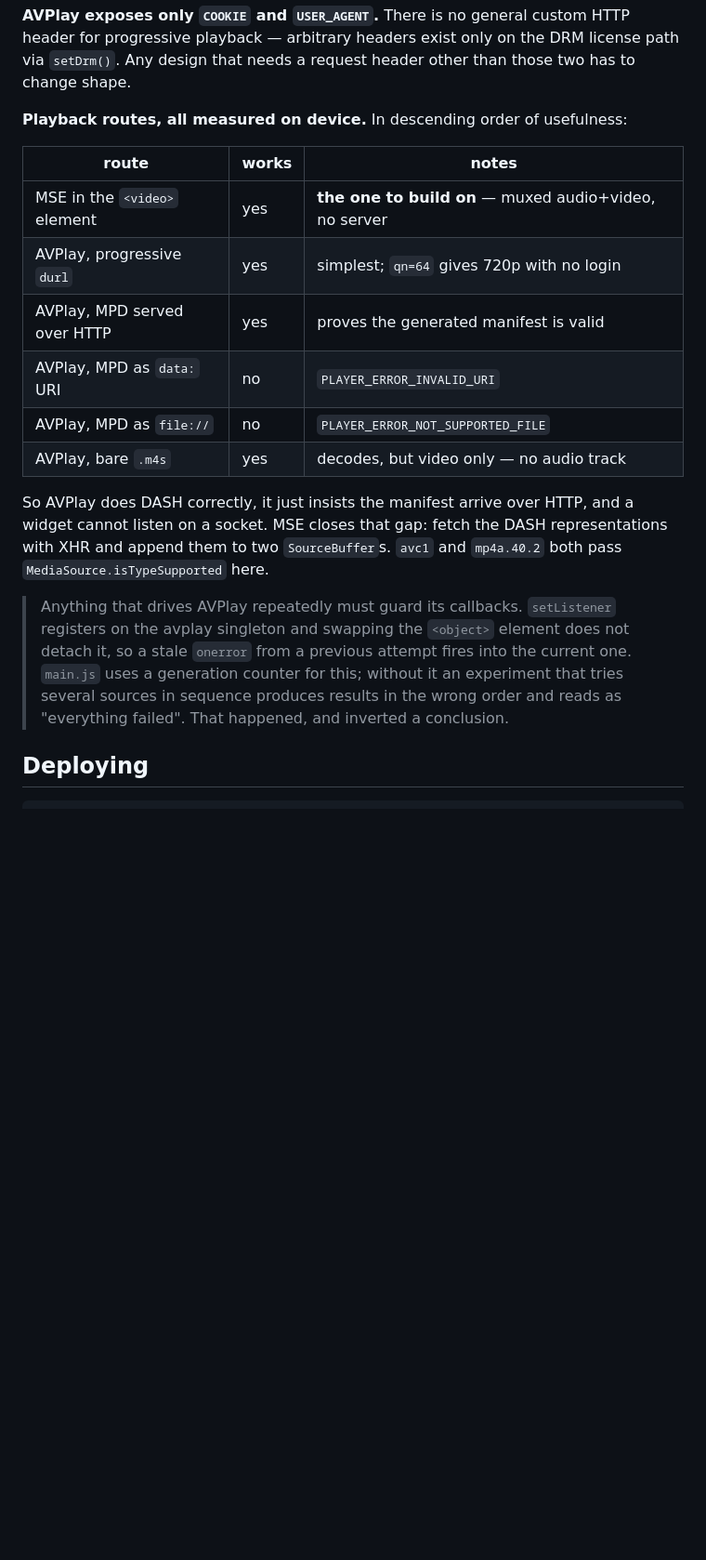
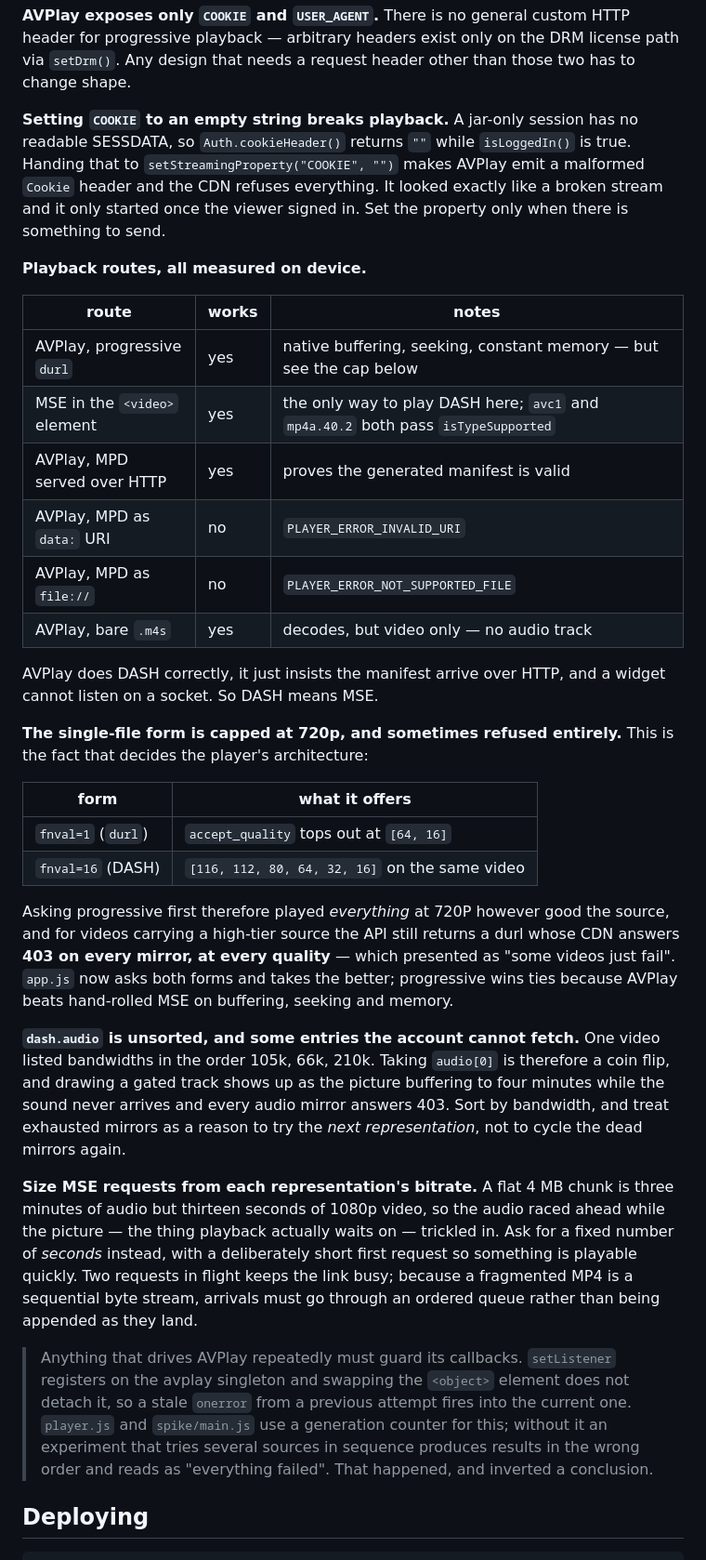
Before and after one commit to titlog/bilibili-tizen, a Markdown page: CLAUDE.md, the part around one of its changes. Shown at 93% size. Rendered like a GitHub page; blank space fills up the shorter version.

```diff
--- a/CLAUDE.md
+++ b/CLAUDE.md
@@ -47,28 +47,64 @@ HTTP header for progressive playback — arbitrary headers exist only on the DRM
 license path via `setDrm()`. Any design that needs a request header other than
 those two has to change shape.
 
-**Playback routes, all measured on device.** In descending order of usefulness:
+**Setting `COOKIE` to an empty string breaks playback.** A jar-only session has no
+readable SESSDATA, so `Auth.cookieHeader()` returns `""` while `isLoggedIn()` is
+true. Handing that to `setStreamingProperty("COOKIE", "")` makes AVPlay emit a
+malformed `Cookie` header and the CDN refuses everything. It looked exactly like
+a broken stream and it only started once the viewer signed in. Set the property
+only when there is something to send.
+
+**Playback routes, all measured on device.**
 
 | route | works | notes |
 |---|---|---|
-| MSE in the `<video>` element | yes | **the one to build on** — muxed audio+video, no server |
-| AVPlay, progressive `durl` | yes | simplest; `qn=64` gives 720p with no login |
+| AVPlay, progressive `durl` | yes | native buffering, seeking, constant memory — but see the cap below |
+| MSE in the `<video>` element | yes | the only way to play DASH here; `avc1` and `mp4a.40.2` both pass `isTypeSupported` |
 | AVPlay, MPD served over HTTP | yes | proves the generated manifest is valid |
 | AVPlay, MPD as `data:` URI | no | `PLAYER_ERROR_INVALID_URI` |
 | AVPlay, MPD as `file://` | no | `PLAYER_ERROR_NOT_SUPPORTED_FILE` |
 | AVPlay, bare `.m4s` | yes | decodes, but video only — no audio track |
 
-So AVPlay does DASH correctly, it just insists the manifest arrive over HTTP, and
-a widget cannot listen on a socket. MSE closes that gap: fetch the DASH
-representations with XHR and append them to two `SourceBuffer`s. `avc1` and
-`mp4a.40.2` both pass `MediaSource.isTypeSupported` here.
+AVPlay does DASH correctly, it just insists the manifest arrive over HTTP, and a
+widget cannot listen on a socket. So DASH means MSE.
+
+**The single-file form is capped at 720p, and sometimes refused entirely.** This
+is the fact that decides the player's architecture:
+
+| form | what it offers |
+|---|---|
+| `fnval=1` (`durl`) | `accept_quality` tops out at `[64, 16]` |
+| `fnval=16` (DASH) | `[116, 112, 80, 64, 32, 16]` on the same video |
+
+Asking progressive first therefore played *everything* at 720P however good the
+source, and for videos carrying a high-tier source the API still returns a durl
+whose CDN answers **403 on every mirror, at every quality** — which presented as
+"some videos just fail". `app.js` now asks both forms and takes the better;
+progressive wins ties because AVPlay beats hand-rolled MSE on buffering, seeking
+and memory.
+
+**`dash.audio` is unsorted, and some entries the account cannot fetch.** One
+video listed bandwidths in the order 105k, 66k, 210k. Taking `audio[0]` is
+therefore a coin flip, and drawing a gated track shows up as the picture
+buffering to four minutes while the sound never arrives and every audio mirror
+answers 403. Sort by bandwidth, and treat exhausted mirrors as a reason to try
+the *next representation*, not to cycle the dead mirrors again.
+
+**Size MSE requests from each representation's bitrate.** A flat 4 MB chunk is
+three minutes of audio but thirteen seconds of 1080p video, so the audio raced
+ahead while the picture — the thing playback actually waits on — trickled in.
+Ask for a fixed number of *seconds* instead, with a deliberately short first
+request so something is playable quickly. Two requests in flight keeps the link
+busy; because a fragmented MP4 is a sequential byte stream, arrivals must go
+through an ordered queue rather than being appended as they land.
 
 > Anything that drives AVPlay repeatedly must guard its callbacks. `setListener`
 > registers on the avplay singleton and swapping the `<object>` element does not
 > detach it, so a stale `onerror` from a previous attempt fires into the current
-> one. `main.js` uses a generation counter for this; without it an experiment
-> that tries several sources in sequence produces results in the wrong order and
-> reads as "everything failed". That happened, and inverted a conclusion.
+> one. `player.js` and `spike/main.js` use a generation counter for this; without
+> it an experiment that tries several sources in sequence produces results in the
+> wrong order and reads as "everything failed". That happened, and inverted a
+> conclusion.
 
 ## Deploying
 
```
Also changed, not shown: other parts of CLAUDE.md (+38 -5 lines).
